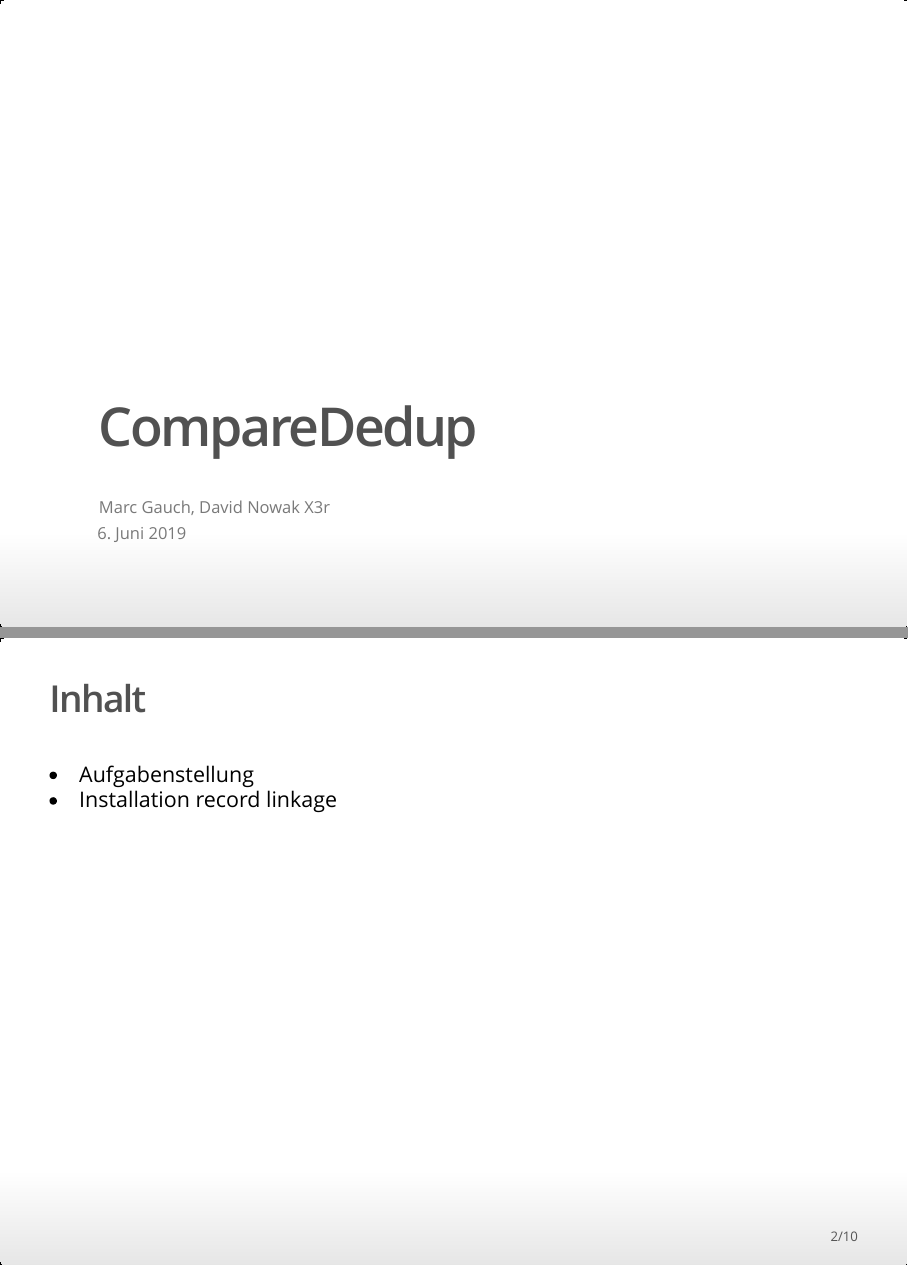
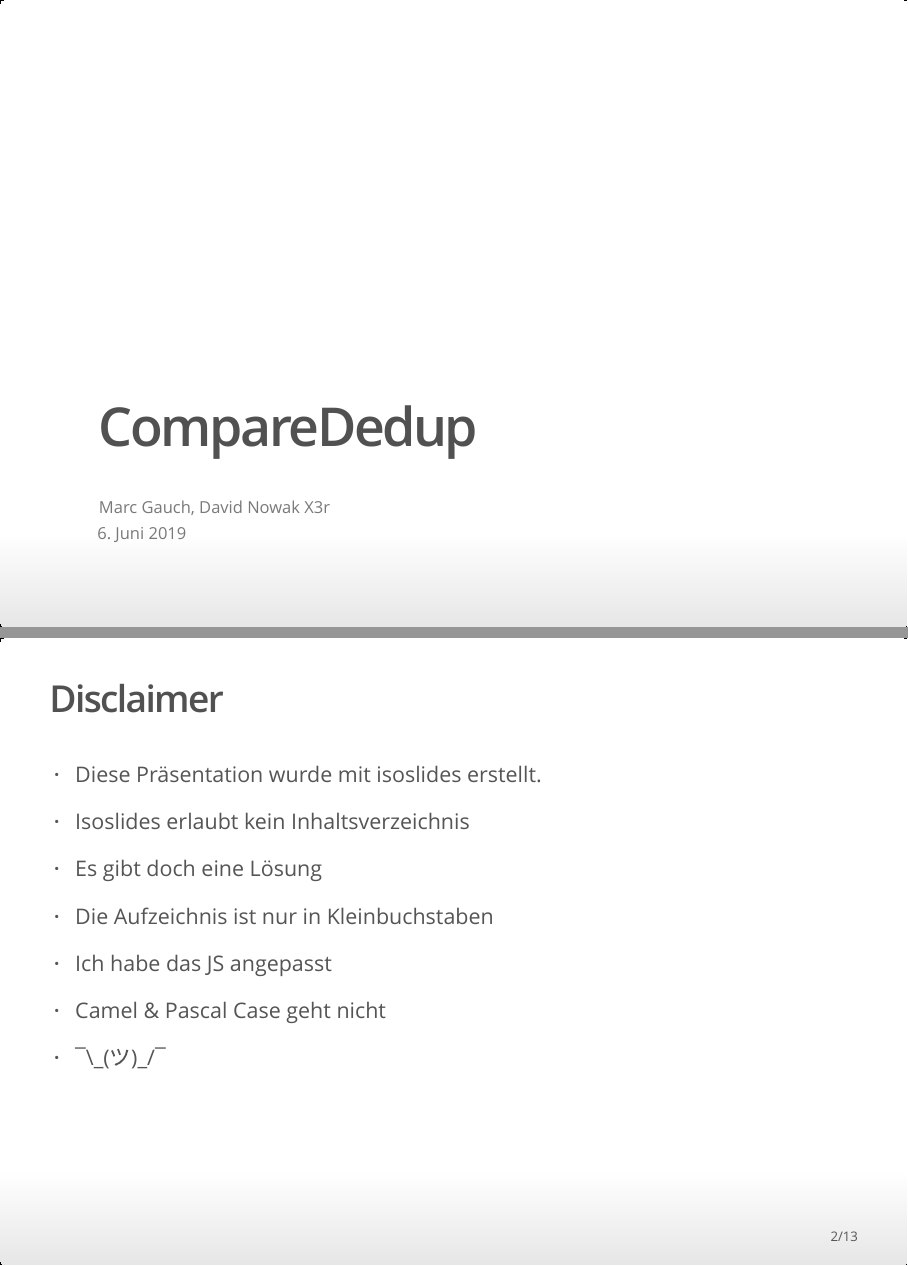
Before and after one commit to marcgauch/VertiefungR, an R Markdown document (Compare-Dedup/Presentation.Rmd): pages 1 and 2 of 10 before the commit and pages 1 and 2 of 13 after it, joined at a grey line. The pictures show the output file Compare-Dedup/Presentation.html that the author committed with the source, opened offline.

Commit message:
Update JS

````diff
--- a/Compare-Dedup/Presentation.Rmd
+++ b/Compare-Dedup/Presentation.Rmd
@@ -15,10 +15,27 @@ output:
 knitr::opts_chunk$set(echo = FALSE)
 ```
 
+## Disclaimer
+
+> - Diese Präsentation wurde mit isoslides erstellt.
+
+> - Isoslides erlaubt kein Inhaltsverzeichnis
+
+> - Es gibt doch eine Lösung
+
+> - Die Aufzeichnis ist nur in Kleinbuchstaben
+
+> - Ich habe das JS angepasst
+
+> - Camel & Pascal Case geht nicht
+
+> - ¯&#92;&#95;(ツ)&#95;/¯
+
 ## Inhalt
 
 <!-- add div element table of content for javascript to fill -->
 <div id="toc"></div>
+
 
 ## Aufgabenstellung {.section}
 
````
Also changed, not shown: Compare-Dedup/Presentation.html, Compare-Dedup/Presentation.Rmd (4 more changed lines), 1 other file.
